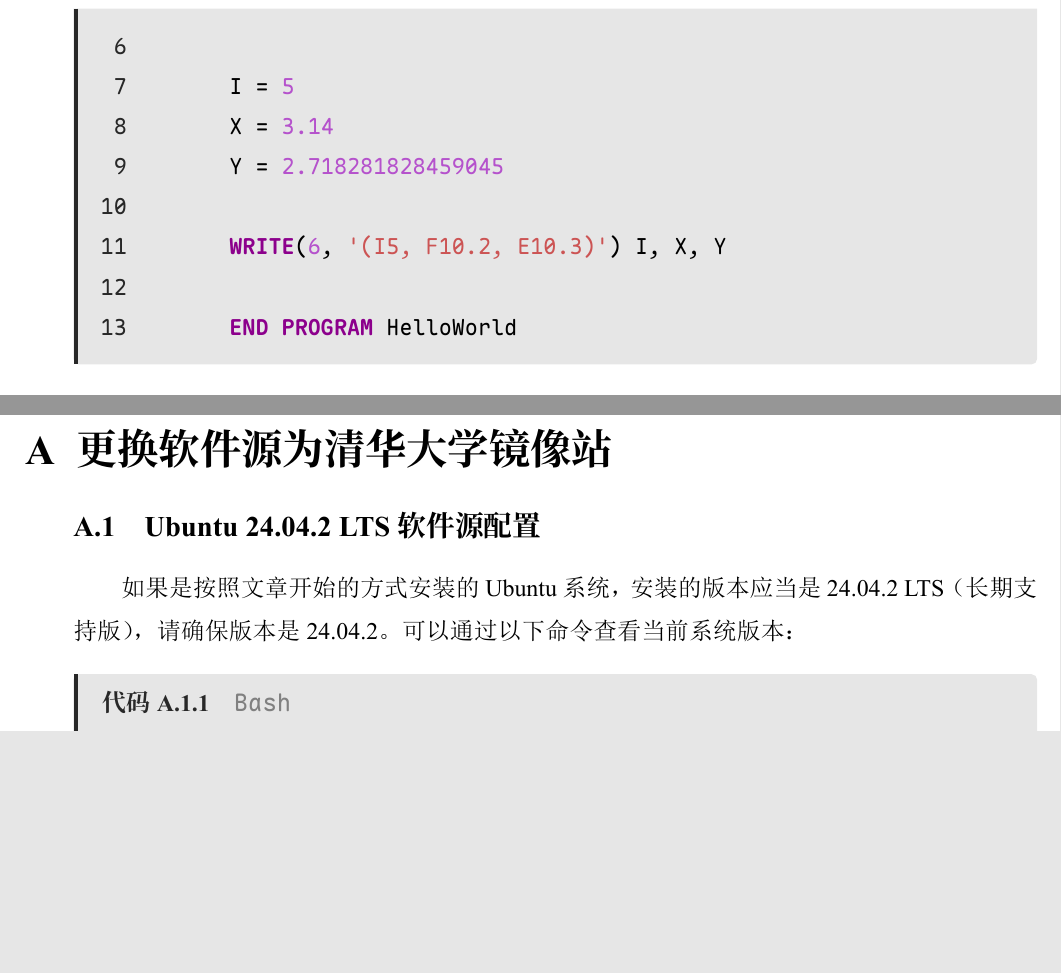
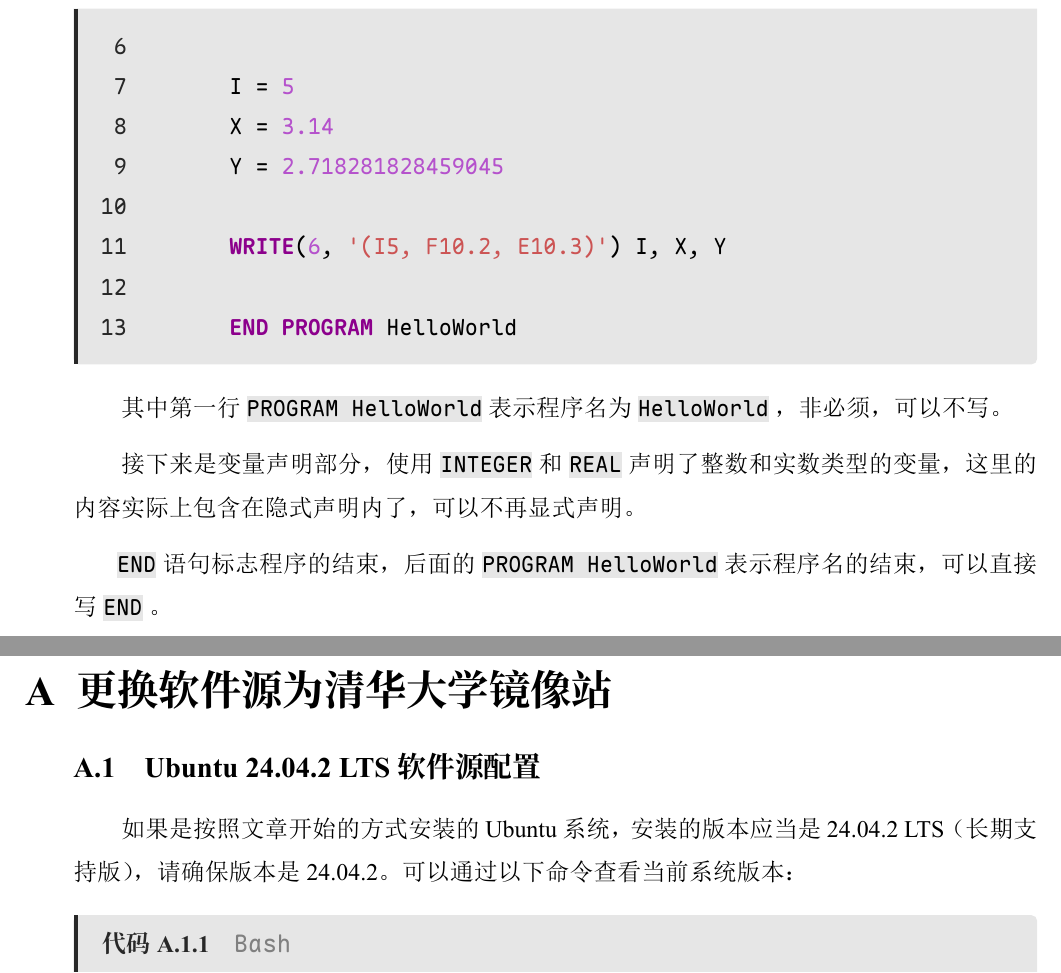
Before and after one commit to Yummy-He/APMMC, a LaTeX document (LaTeX文件/main.tex, which reads LaTeX文件/content/chapter3.tex): two parts of pages 49 and 50 of 55, joined at a grey line, cut so that both start at the same text, the shorter picture padded with empty space. The pictures show the PDF file LaTeX文件/main.pdf that the author committed with the source.

Commit message:
增加内容。

```diff
--- a/LaTeX文件/content/chapter3.tex
+++ b/LaTeX文件/content/chapter3.tex
@@ -283,3 +283,9 @@ Fortran程序一般由以下几个部分构成：
 
       END PROGRAM HelloWorld
 \end{envcode}
+
+其中第一行\code{PROGRAM HelloWorld}表示程序名为\code{HelloWorld}，非必须，可以不写。
+
+接下来是变量声明部分，使用\code{INTEGER}和\code{REAL}声明了整数和实数类型的变量，这里的内容实际上包含在隐式声明内了，可以不再显式声明。
+
+\code{END}语句标志程序的结束，后面的\code{PROGRAM HelloWorld}表示程序名的结束，可以直接写\code{END}。
```
Also changed, not shown: LaTeX文件/main.pdf.
